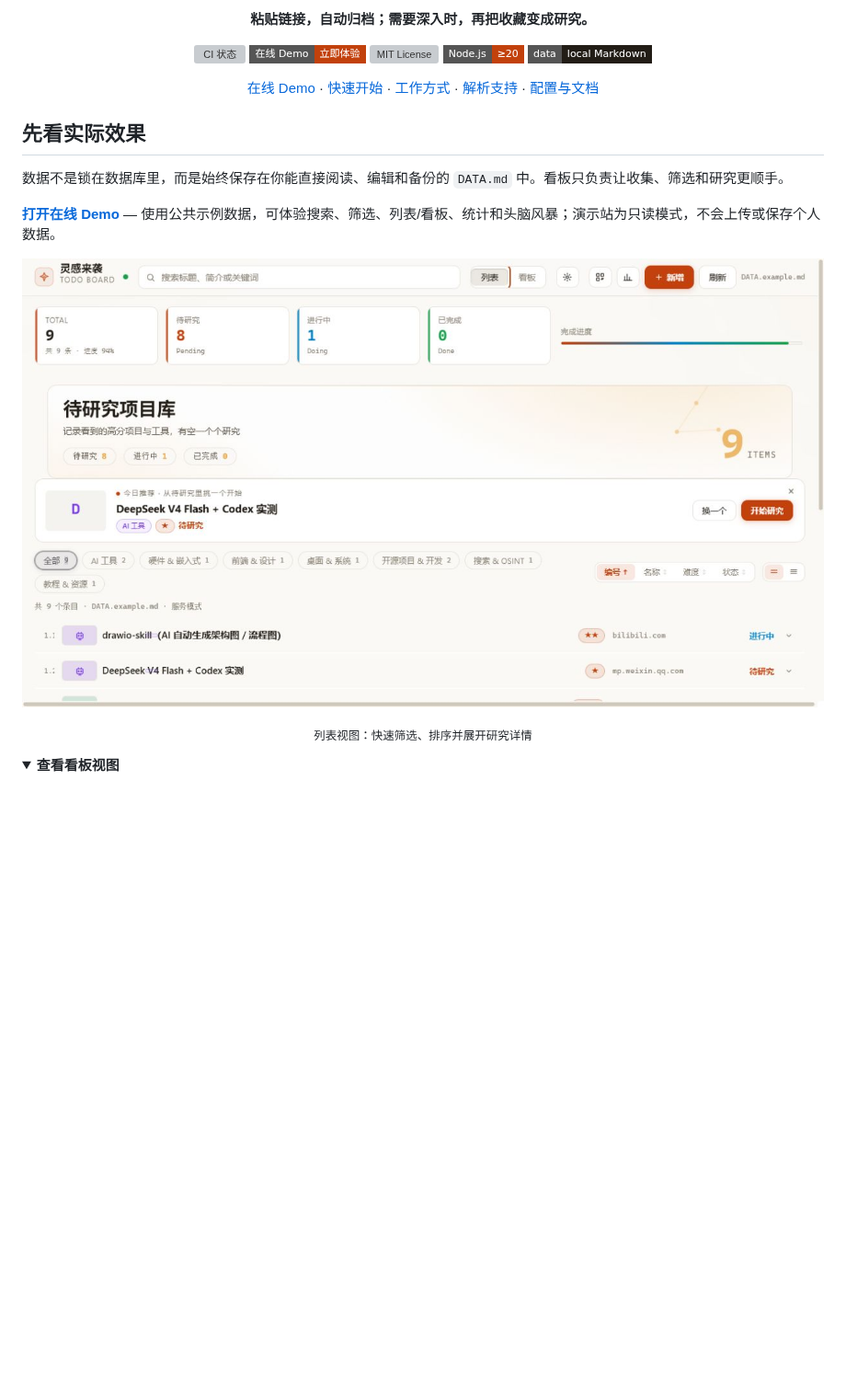
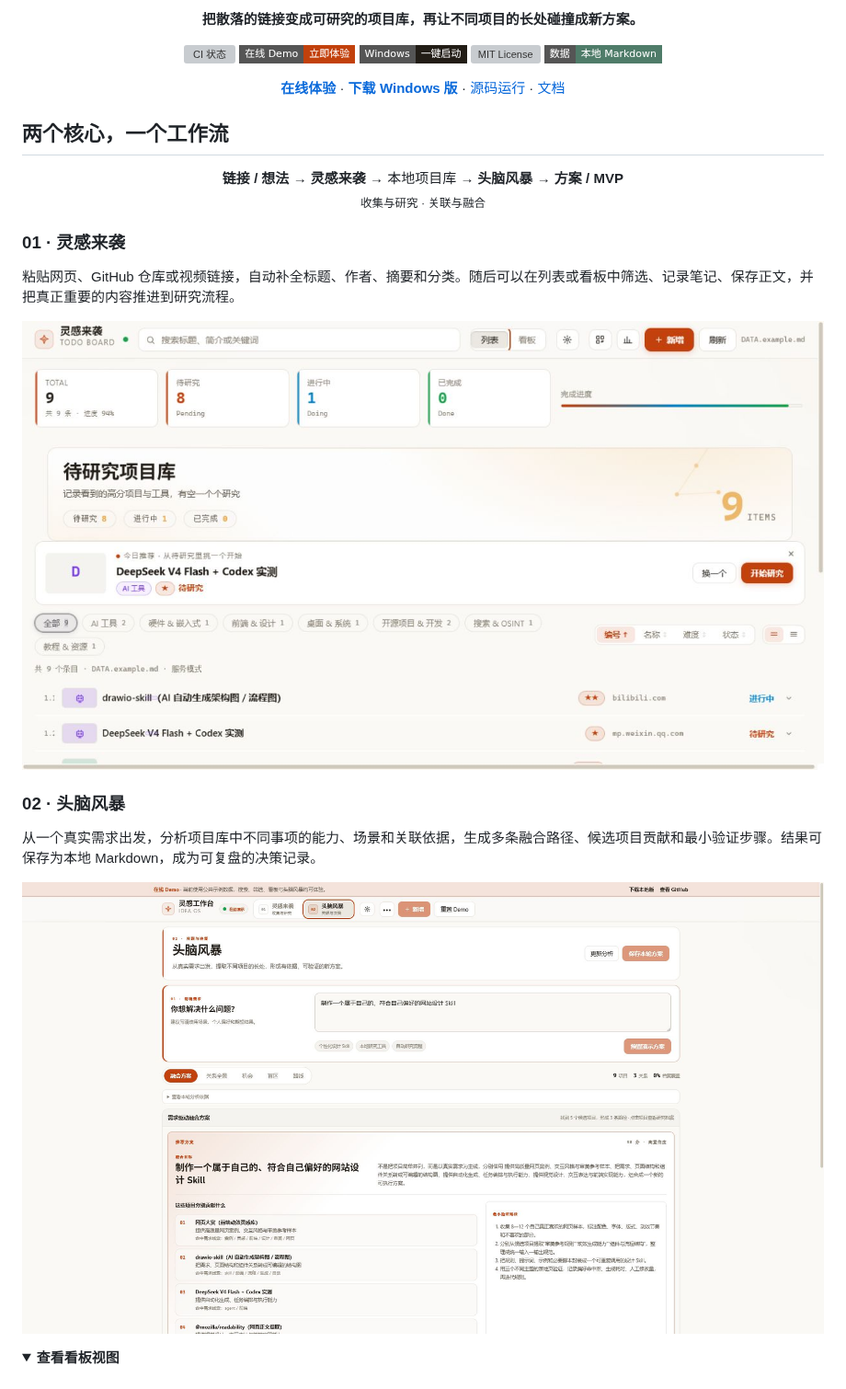
Before and after one commit to WYHCIPUC/TodoBoard, a Markdown page: README.md, the part around one of its changes. Shown at 92% size. Drawn GitHub-style; pictures changed too: assets/readme/showcase-brainstorm.png (added); folded sections open; badges without logos; blank space fills up the shorter version; grey boxes are pictures that could not be loaded.

```diff
--- a/README.md
+++ b/README.md
@@ -3,35 +3,46 @@
 </p>
 
 <p align="center">
-  <strong>粘贴链接，自动归档；需要深入时，再把收藏变成研究。</strong>
+  <strong>把散落的链接变成可研究的项目库，再让不同项目的长处碰撞成新方案。</strong>
 </p>
 
 <p align="center">
   <a href="https://github.com/WYHCIPUC/TodoBoard/actions/workflows/ci.yml"><img src="https://img.shields.io/github/actions/workflow/status/WYHCIPUC/TodoBoard/ci.yml?branch=main&style=flat-square" alt="CI 状态"></a>
   <a href="https://wyhcipuc.github.io/TodoBoard/?demo=1"><img src="https://img.shields.io/badge/在线_Demo-立即体验-C2410C?style=flat-square" alt="在线 Demo"></a>
+  <a href="https://github.com/WYHCIPUC/TodoBoard/releases"><img src="https://img.shields.io/badge/Windows-一键启动-221D16?style=flat-square" alt="Windows 一键启动版"></a>
   <a href="LICENSE"><img src="https://img.shields.io/github/license/WYHCIPUC/TodoBoard?style=flat-square" alt="MIT License"></a>
-  <img src="https://img.shields.io/badge/Node.js-%E2%89%A520-C2410C?style=flat-square" alt="Node.js 20 或更高版本">
-  <img src="https://img.shields.io/badge/data-local%20Markdown-221D16?style=flat-square" alt="数据保存在本地 Markdown">
+  <img src="https://img.shields.io/badge/数据-本地_Markdown-4F7C69?style=flat-square" alt="数据保存在本地 Markdown">
 </p>
 
 <p align="center">
-  <a href="https://wyhcipuc.github.io/TodoBoard/?demo=1">在线 Demo</a> ·
-  <a href="#快速开始">快速开始</a> ·
-  <a href="#它如何工作">工作方式</a> ·
-  <a href="#支持的内容">解析支持</a> ·
-  <a href="#配置与文档">配置与文档</a>
+  <a href="https://wyhcipuc.github.io/TodoBoard/?demo=1"><strong>在线体验</strong></a> ·
+  <a href="https://github.com/WYHCIPUC/TodoBoard/releases"><strong>下载 Windows 版</strong></a> ·
+  <a href="#快速开始">源码运行</a> ·
+  <a href="#文档与开发">文档</a>
 </p>
 
-## 先看实际效果
-
-数据不是锁在数据库里，而是始终保存在你能直接阅读、编辑和备份的 `DATA.md` 中。看板只负责让收集、筛选和研究更顺手。
-
-**[打开在线 Demo](https://wyhcipuc.github.io/TodoBoard/?demo=1)** — 使用公共示例数据，可体验搜索、筛选、列表/看板、统计和头脑风暴；演示站为只读模式，不会上传或保存个人数据。
+## 两个核心，一个工作流
 
 <p align="center">
-  <img src="./assets/readme/showcase-list.png" width="100%" alt="灵感来袭列表视图，展示统计、分类筛选和待研究项目">
+  <strong>链接 / 想法</strong> → <strong>灵感来袭</strong> → 本地项目库 → <strong>头脑风暴</strong> → <strong>方案 / MVP</strong><br>
+  <sub>收集与研究 · 关联与融合</sub>
 </p>
-<p align="center"><sub>列表视图：快速筛选、排序并展开研究详情</sub></p>
+
+### 01 · 灵感来袭
+
+粘贴网页、GitHub 仓库或视频链接，自动补全标题、作者、摘要和分类。随后可以在列表或看板中筛选、记录笔记、保存正文，并把真正重要的内容推进到研究流程。
+
+<p align="center">
+  <img src="./assets/readme/showcase-list.png" width="100%" alt="灵感来袭列表视图，展示统计、分类筛选、研究入口和待研究项目">
+</p>
+
+### 02 · 头脑风暴
+
+从一个真实需求出发，分析项目库中不同事项的能力、场景和关联依据，生成多条融合路径、候选项目贡献和最小验证步骤。结果可保存为本地 Markdown，成为可复盘的决策记录。
+
+<p align="center">
+  <img src="./assets/readme/showcase-brainstorm.png" width="100%" alt="头脑风暴工作台，根据真实需求关联多个项目并生成有依据的融合方案">
+</p>
 
 <details>
 <summary><strong>查看看板视图</strong></summary>
```
Also changed, not shown: other parts of README.md (+57 -60 lines), 1 other file.
